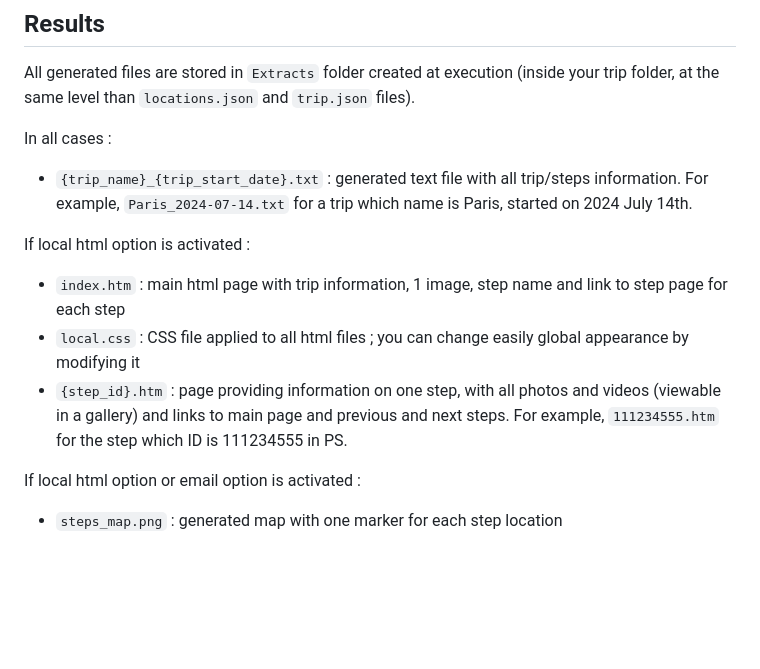
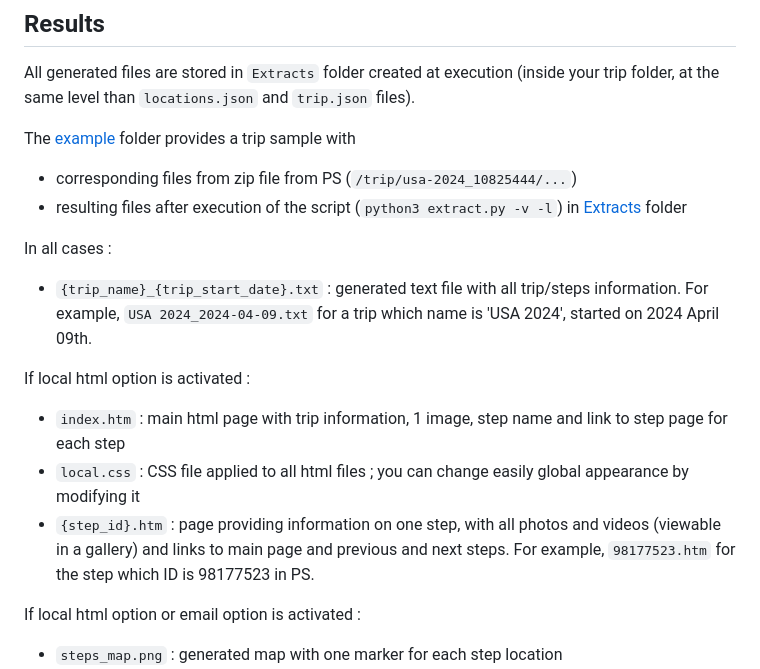
Before and after one commit to marttasch/PS_extract, a Markdown page: README.md, the part around one of its changes. Rendered like a GitHub page; blank space fills up the shorter version.

```diff
--- a/README.md
+++ b/README.md
@@ -45,13 +45,17 @@ anything else will display help.
 ## Results
 All generated files are stored in ``Extracts`` folder created at execution (inside your trip folder, at the same level than ``locations.json`` and ``trip.json`` files).
 
+The [example](example/trip/usa-2024_10825444) folder provides a trip sample with
++ corresponding files from zip file from PS (``/trip/usa-2024_10825444/...``)
++ resulting files after execution of the script (``python3 extract.py -v -l``) in [Extracts](example/trip/usa-2024_10825444/Extracts) folder
+
 In all cases :
-+ ``{trip_name}_{trip_start_date}.txt`` : generated text file with all trip/steps information. For example, ``Paris_2024-07-14.txt`` for a trip which name is Paris, started on 2024 July 14th.
++ ``{trip_name}_{trip_start_date}.txt`` : generated text file with all trip/steps information. For example, ``USA 2024_2024-04-09.txt`` for a trip which name is 'USA 2024', started on 2024 April 09th.
 
 If local html option is activated :
 + ``index.htm`` : main html page with trip information, 1 image, step name and link to step page for each step
 + ``local.css`` : CSS file applied to all html files ; you can change easily global appearance by modifying it
-+ ``{step_id}.htm`` : page providing information on one step, with all photos and videos (viewable in a gallery) and links to main page and previous and next steps. For example, ``111234555.htm`` for the step which ID is 111234555 in PS.
++ ``{step_id}.htm`` : page providing information on one step, with all photos and videos (viewable in a gallery) and links to main page and previous and next steps. For example, ``98177523.htm`` for the step which ID is 98177523 in PS.
 
 If local html option or email option is activated :
 + ``steps_map.png`` : generated map with one marker for each step location
```
Also changed, not shown: other parts of README.md (+7 -1 lines).
